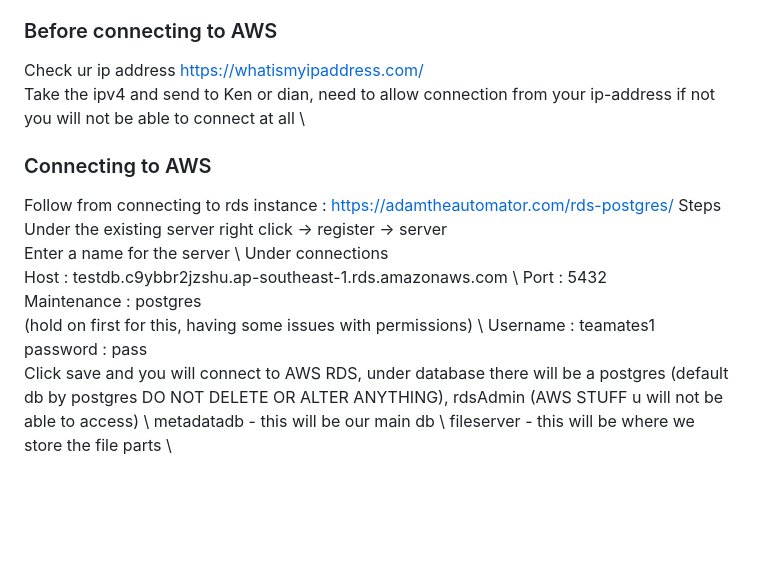
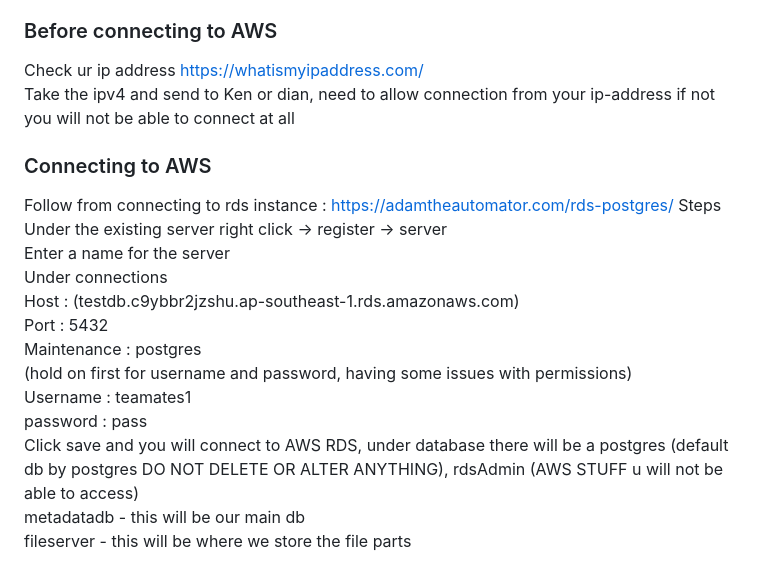
Before and after one commit to Mashbode/FYP-23-S2-15, a Markdown page: README.md, the part around the change printed below. GitHub-like rendering; blank space fills up the shorter version.

```diff
--- a/README.md
+++ b/README.md
@@ -83,19 +83,19 @@ Pgadmin4 will be the software that allows you to view the db, the tables, data i
 This will be required for you to connect to our server instance in AWS RDS as it is the only way to view the DB\
 ### Before connecting to AWS
 Check ur ip address  https://whatismyipaddress.com/  \
-Take the ipv4 and send to Ken or dian, need to allow connection from your ip-address if not you will not be able to connect at all \
+Take the ipv4 and send to Ken or dian, need to allow connection from your ip-address if not you will not be able to connect at all
 ### Connecting to AWS
 Follow from connecting to rds instance : https://adamtheautomator.com/rds-postgres/
-Steps\
-Under the existing server right click -> register -> server\
-Enter a name for the server \
+Steps \
+Under the existing server right click -> register -> server \
+Enter a name for the server
 Under connections \
-Host : testdb.c9ybbr2jzshu.ap-southeast-1.rds.amazonaws.com \
+Host : (testdb.c9ybbr2jzshu.ap-southeast-1.rds.amazonaws.com)
 Port : 5432 \
 Maintenance : postgres \
-(hold on first for this, having some issues with permissions) \
+(hold on first for username and password, having some issues with permissions) \
 Username : teamates1 \
 password : pass \
-Click save and you will connect to AWS RDS, under database there will be a postgres (default db by postgres DO NOT DELETE OR ALTER ANYTHING), rdsAdmin (AWS STUFF u will not be able to access)  \
+Click save and you will connect to AWS RDS, under database there will be a postgres (default db by postgres DO NOT DELETE OR ALTER ANYTHING), rdsAdmin (AWS STUFF u will not be able to access)
 metadatadb - this will be our main db \
-fileserver - this will be where we store the file parts \
+fileserver - this will be where we store the file parts
```
Also changed, not shown: other parts of README.md (+1 -1 lines).
